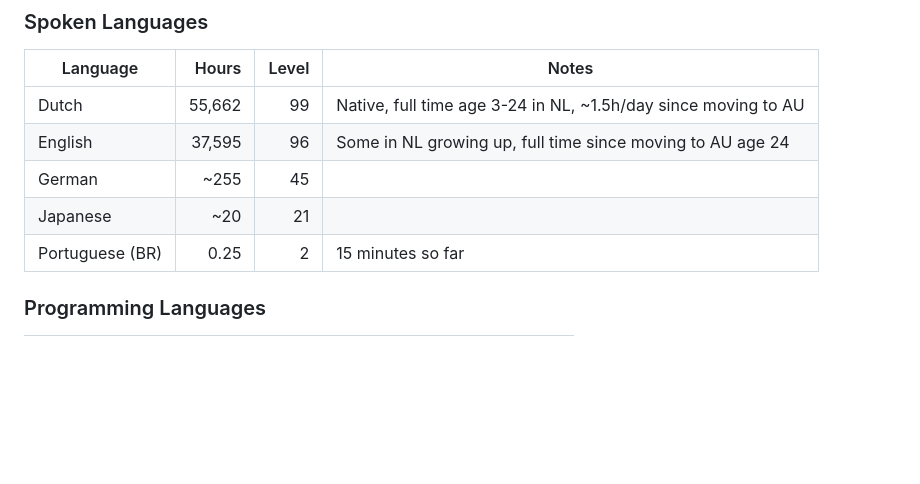
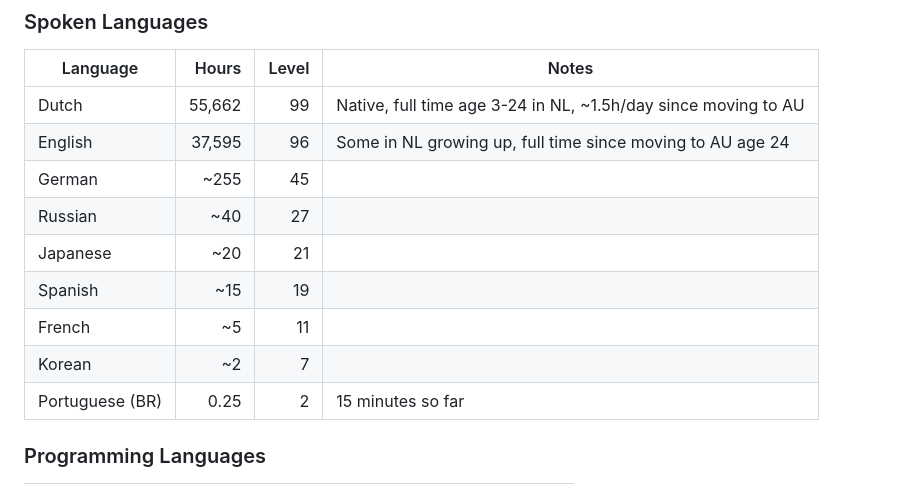
Before and after one commit to SaintPepsi/ianhogers.dev, a Markdown page: LANGUAGES.md, the part around the change. Drawn GitHub-style; blank space fills up the shorter version.

Commit message:
add French 11, Spanish 19, Korean 7, Russian 27

```diff
--- a/LANGUAGES.md
+++ b/LANGUAGES.md
@@ -47,7 +47,11 @@ Hours for level L = RS_XP(L) / 13,034,431 * 50,000
 | Dutch | 55,662 | 99 | Native, full time age 3-24 in NL, ~1.5h/day since moving to AU |
 | English | 37,595 | 96 | Some in NL growing up, full time since moving to AU age 24 |
 | German | ~255 | 45 | |
+| Russian | ~40 | 27 | |
 | Japanese | ~20 | 21 | |
+| Spanish | ~15 | 19 | |
+| French | ~5 | 11 | |
+| Korean | ~2 | 7 | |
 | Portuguese (BR) | 0.25 | 2 | 15 minutes so far |
 
 ### Programming Languages
```
